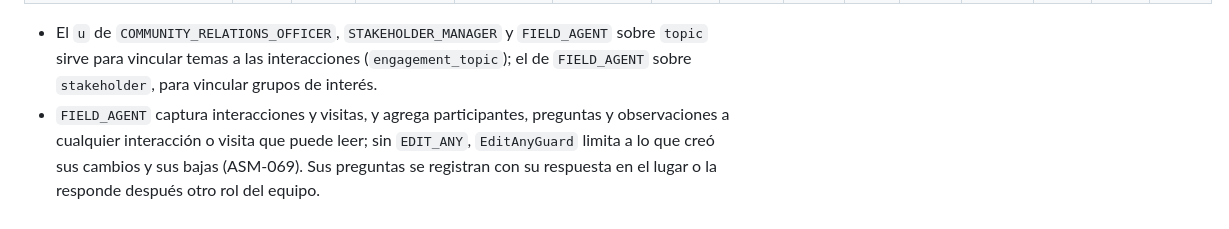
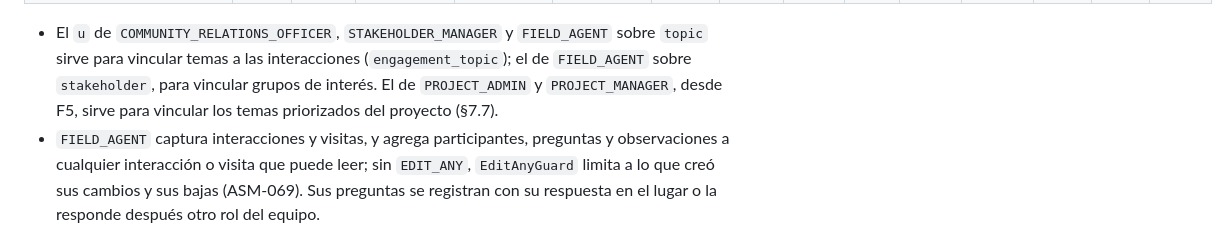
Before and after one commit to wasichai/sgspe, a Markdown page: docs/security.md, the part around the change. Drawn GitHub-style.

Commit message:
docs: la nota de §7.4 remite al u de PAD y PMG sobre topic
La fila de topic en §7.4 ya da Ru a PROJECT_ADMIN y PROJECT_MANAGER; la nota bajo la tabla remite
a §7.7, donde está el motivo (temas priorizados del proyecto, ASM-112).

Co-Authored-By: Claude Opus 5.5 (1M context) <noreply@anthropic.com>
Claude-Session: https://claude.ai/code/session_017MAgYcNauGp6cC3ekX1h7U

```diff
--- a/docs/security.md
+++ b/docs/security.md
@@ -688,6 +688,7 @@ Criterios con que se armó:
 
 - El `u` de `COMMUNITY_RELATIONS_OFFICER`, `STAKEHOLDER_MANAGER` y `FIELD_AGENT` sobre `topic` sirve para vincular temas
   a las interacciones (`engagement_topic`); el de `FIELD_AGENT` sobre `stakeholder`, para vincular grupos de interés.
+  El de `PROJECT_ADMIN` y `PROJECT_MANAGER`, desde F5, sirve para vincular los temas priorizados del proyecto (§7.7).
 - `FIELD_AGENT` captura interacciones y visitas, y agrega participantes, preguntas y observaciones a cualquier interacción
   o visita que puede leer; sin `EDIT_ANY`, `EditAnyGuard` limita a lo que creó sus cambios y sus bajas (ASM-069). Sus
   preguntas se registran con su respuesta en el lugar o la responde después otro rol del equipo.
```
